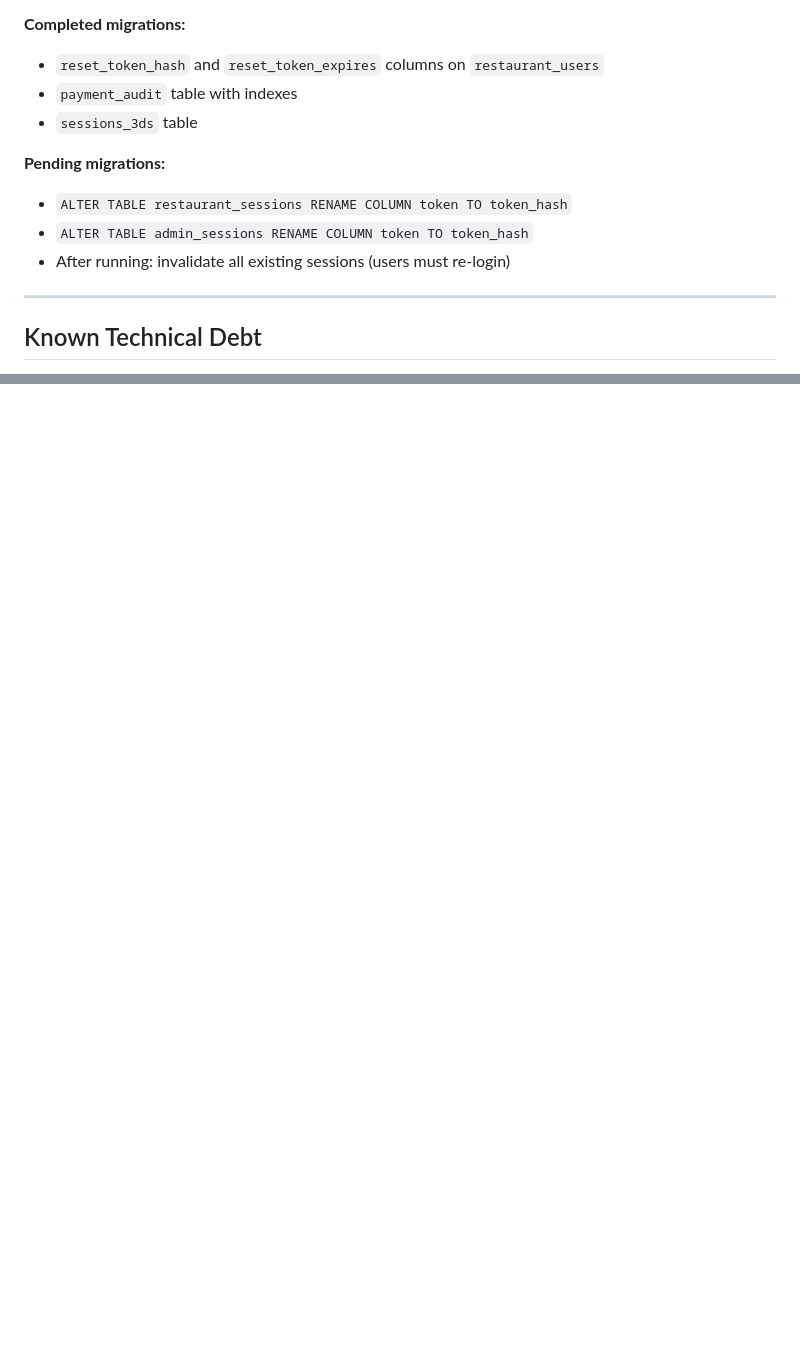
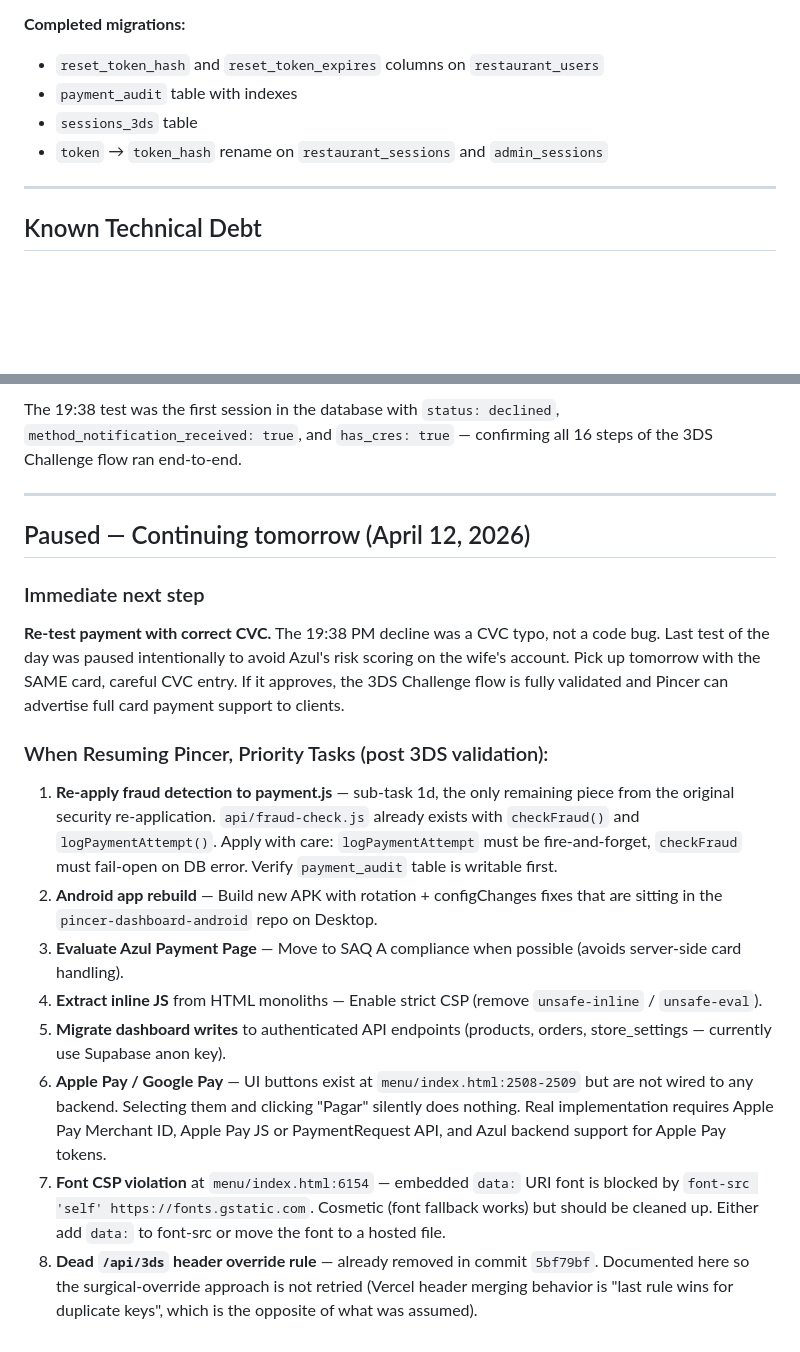
Before and after one commit to tamayobelliard/Pincer-web, a Markdown page: CLAUDE.md, 2 parts joined by grey strips. Drawn GitHub-style; blank space fills up the shorter version.

```diff
--- a/CLAUDE.md
+++ b/CLAUDE.md
@@ -297,11 +297,7 @@ All schema changes are documented in `rls.sql`. After code changes that require
 - `reset_token_hash` and `reset_token_expires` columns on `restaurant_users`
 - `payment_audit` table with indexes
 - `sessions_3ds` table
-
-**Pending migrations:**
-- `ALTER TABLE restaurant_sessions RENAME COLUMN token TO token_hash`
-- `ALTER TABLE admin_sessions RENAME COLUMN token TO token_hash`
-- After running: invalidate all existing sessions (users must re-login)
+- `token` → `token_hash` rename on `restaurant_sessions` and `admin_sessions`
 
 ---
 
@@ -363,0 +384,18 @@ All schema changes are documented in `rls.sql`. After code changes that require
+The 19:38 test was the first session in the database with `status: declined`, `method_notification_received: true`, and `has_cres: true` — confirming all 16 steps of the 3DS Challenge flow ran end-to-end.
+
+---
+
+## Paused — Continuing tomorrow (April 12, 2026)
+
+### Immediate next step
+**Re-test payment with correct CVC.** The 19:38 PM decline was a CVC typo, not a code bug. Last test of the day was paused intentionally to avoid Azul's risk scoring on the wife's account. Pick up tomorrow with the SAME card, careful CVC entry. If it approves, the 3DS Challenge flow is fully validated and Pincer can advertise full card payment support to clients.
+
+### When Resuming Pincer, Priority Tasks (post 3DS validation):
+1. **Re-apply fraud detection to payment.js** — sub-task 1d, the only remaining piece from the original security re-application. `api/fraud-check.js` already exists with `checkFraud()` and `logPaymentAttempt()`. Apply with care: `logPaymentAttempt` must be fire-and-forget, `checkFraud` must fail-open on DB error. Verify `payment_audit` table is writable first.
+2. **Android app rebuild** — Build new APK with rotation + configChanges fixes that are sitting in the `pincer-dashboard-android` repo on Desktop.
+3. **Evaluate Azul Payment Page** — Move to SAQ A compliance when possible (avoids server-side card handling).
+4. **Extract inline JS** from HTML monoliths — Enable strict CSP (remove `unsafe-inline` / `unsafe-eval`).
+5. **Migrate dashboard writes** to authenticated API endpoints (products, orders, store_settings — currently use Supabase anon key).
+6. **Apple Pay / Google Pay** — UI buttons exist at `menu/index.html:2508-2509` but are not wired to any backend. Selecting them and clicking "Pagar" silently does nothing. Real implementation requires Apple Pay Merchant ID, Apple Pay JS or PaymentRequest API, and Azul backend support for Apple Pay tokens.
+7. **Font CSP violation** at `menu/index.html:6154` — embedded `data:` URI font is blocked by `font-src 'self' https://fonts.gstatic.com`. Cosmetic (font fallback works) but should be cleaned up. Either add `data:` to font-src or move the font to a hosted file.
+8. **Dead `/api/3ds` header override rule** — already removed in commit `5bf79bf`. Documented here so the surgical-override approach is not retried (Vercel header merging behavior is "last rule wins for duplicate keys", which is the opposite of what was assumed).
```
Also changed, not shown: other parts of CLAUDE.md (+33 -9 lines).
